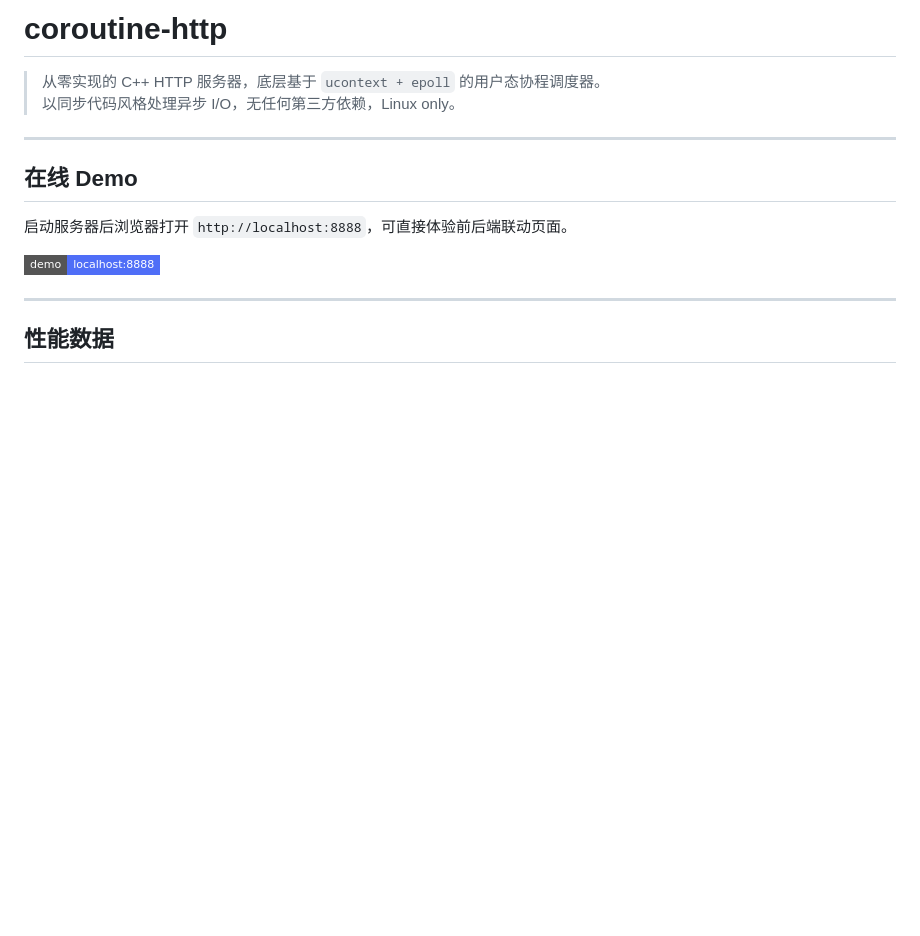
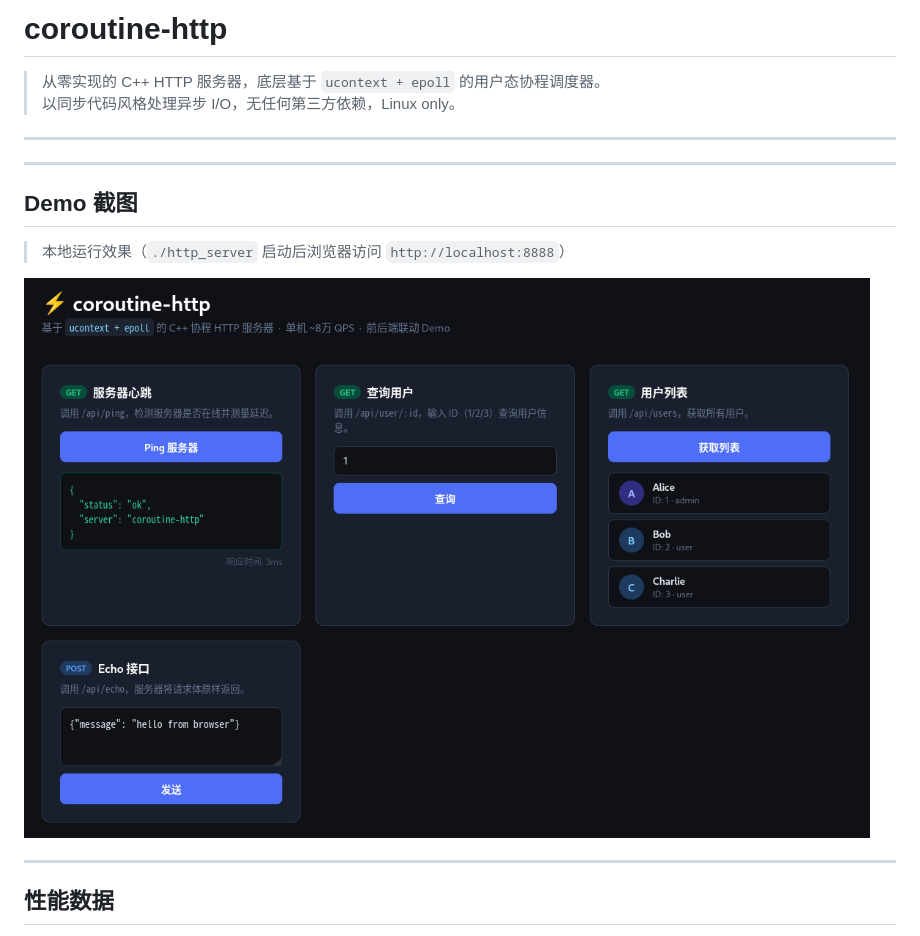
Before and after one commit to n0n9x/coroutine-http, a Markdown page: README.md, the part around the change. Drawn GitHub-style; pictures changed too: static/screenshot.png (added); badges without logos; blank space fills up the shorter version.

Commit message:
png

```diff
--- a/README.md
+++ b/README.md
@@ -5,11 +5,14 @@
 
 ---
 
-## 在线 Demo
+---
 
-启动服务器后浏览器打开 `http://localhost:8888`，可直接体验前后端联动页面。
+## Demo 截图
 
-![demo](https://img.shields.io/badge/demo-localhost:8888-4f6ef7?style=flat-square)
+> 本地运行效果（`./http_server` 启动后浏览器访问 `http://localhost:8888`）
+
+<!-- 截图放这里，push 后替换下面这行 -->
+![screenshot](static/screenshot.png)
 
 ---
 
```
